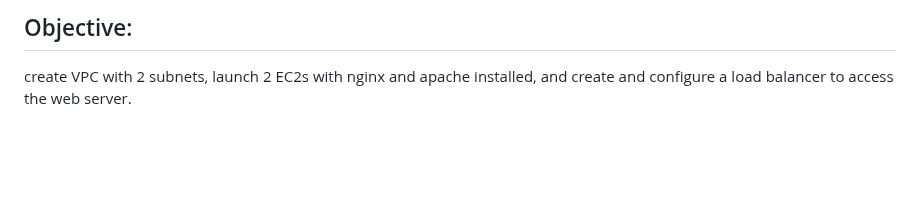
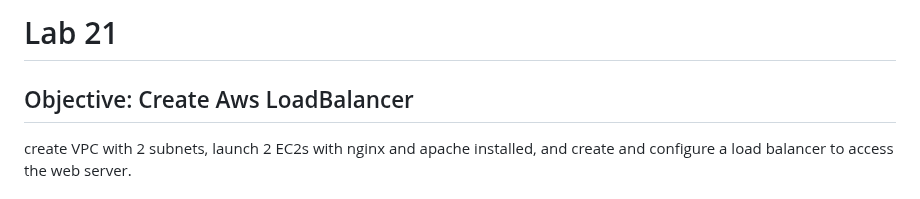
Before and after one commit to ramy282/iVolve_OJT, a Markdown page: AWS/Lab21/README.md, the part around the change. GitHub-like rendering; blank space fills up the shorter version.

```diff
--- a/AWS/Lab21/README.md
+++ b/AWS/Lab21/README.md
@@ -1,4 +1,5 @@
-## Objective:
+# Lab 21
+## Objective: Create Aws LoadBalancer
 create VPC  with 2 subnets, launch 2 EC2s with nginx and apache installed, and create and configure a load balancer to access the web server.
 
 ## Step 1: Create a VPC
```
